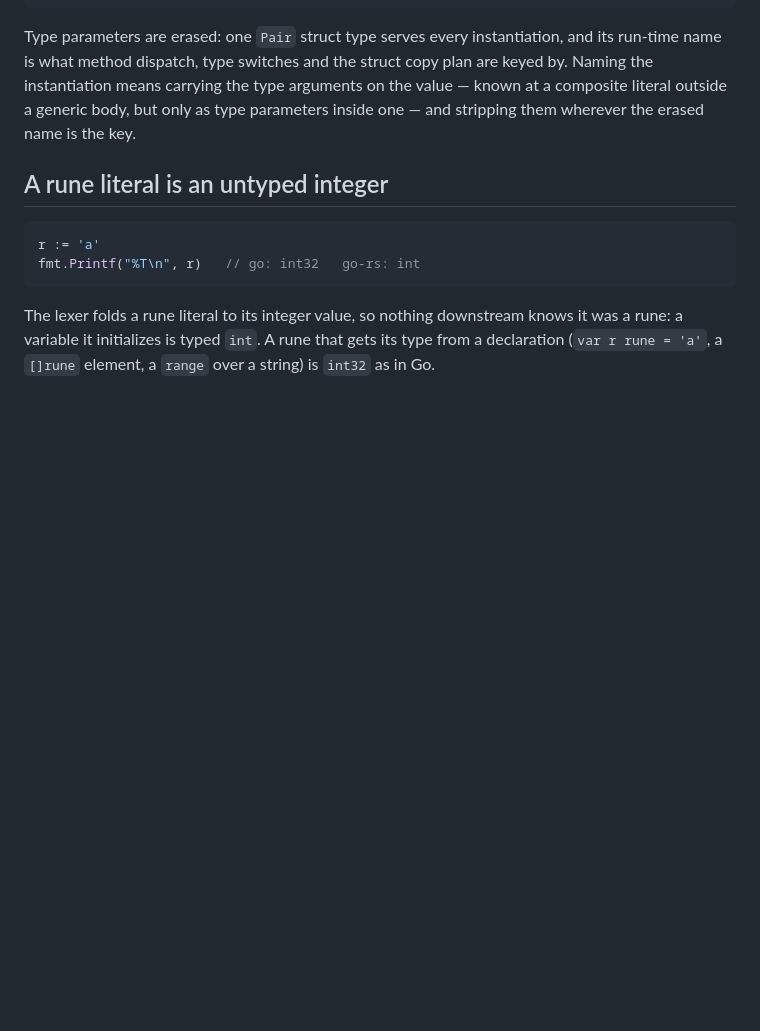
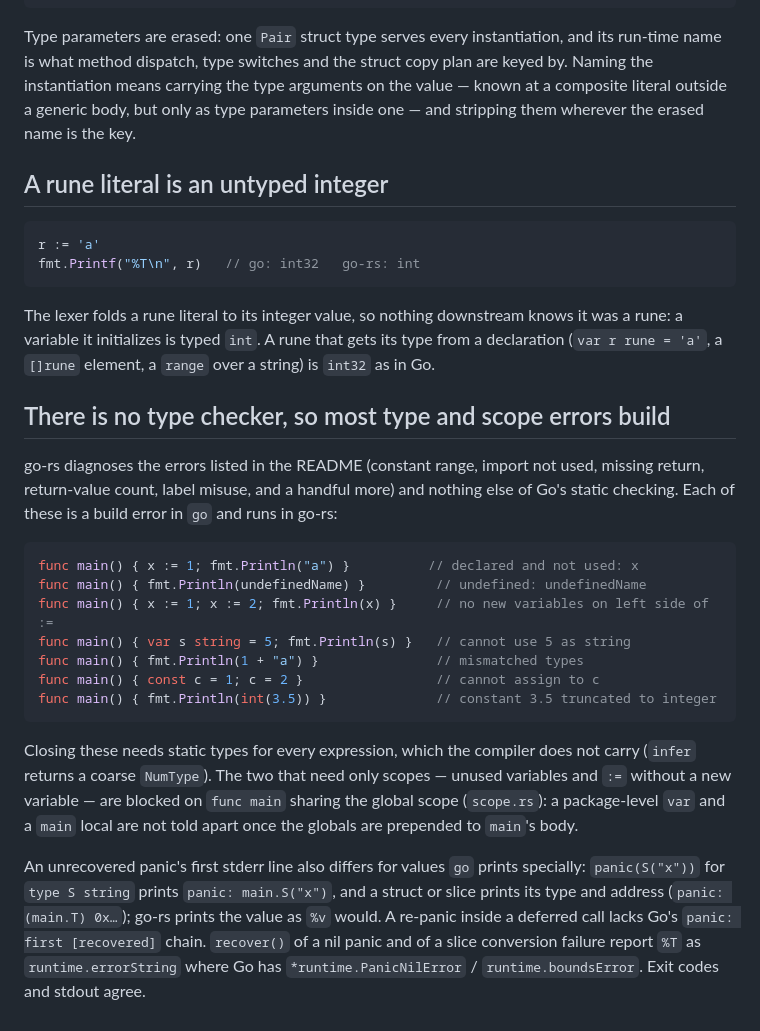
Before and after one commit to MenkeTechnologies/go-rs, a Markdown page: BUGS.md, the part around the change. Rendered like a GitHub page; blank space fills up the shorter version.

Commit message:
BUGS: record the unchecked compile errors and panic-message differences

````diff
--- a/BUGS.md
+++ b/BUGS.md
@@ -944,3 +944,35 @@ The lexer folds a rune literal to its integer value, so nothing downstream
 knows it was a rune: a variable it initializes is typed `int`. A rune that
 gets its type from a declaration (`var r rune = 'a'`, a `[]rune` element, a
 `range` over a string) is `int32` as in Go.
+
+
+## There is no type checker, so most type and scope errors build
+
+go-rs diagnoses the errors listed in the README (constant range, import not
+used, missing return, return-value count, label misuse, and a handful more) and
+nothing else of Go's static checking. Each of these is a build error in `go` and
+runs in go-rs:
+
+```go
+func main() { x := 1; fmt.Println("a") }          // declared and not used: x
+func main() { fmt.Println(undefinedName) }         // undefined: undefinedName
+func main() { x := 1; x := 2; fmt.Println(x) }     // no new variables on left side of :=
+func main() { var s string = 5; fmt.Println(s) }   // cannot use 5 as string
+func main() { fmt.Println(1 + "a") }               // mismatched types
+func main() { const c = 1; c = 2 }                 // cannot assign to c
+func main() { fmt.Println(int(3.5)) }              // constant 3.5 truncated to integer
+```
+
+Closing these needs static types for every expression, which the compiler does
+not carry (`infer` returns a coarse `NumType`). The two that need only scopes —
+unused variables and `:=` without a new variable — are blocked on `func main`
+sharing the global scope (`scope.rs`): a package-level `var` and a `main` local
+are not told apart once the globals are prepended to `main`'s body.
+
+An unrecovered panic's first stderr line also differs for values `go` prints
+specially: `panic(S("x"))` for `type S string` prints `panic: main.S("x")`, and a
+struct or slice prints its type and address (`panic: (main.T) 0x…`); go-rs prints
+the value as `%v` would. A re-panic inside a deferred call lacks Go's
+`panic: first [recovered]` chain. `recover()` of a nil panic and of a slice
+conversion failure report `%T` as `runtime.errorString` where Go has
+`*runtime.PanicNilError` / `runtime.boundsError`. Exit codes and stdout agree.
````
